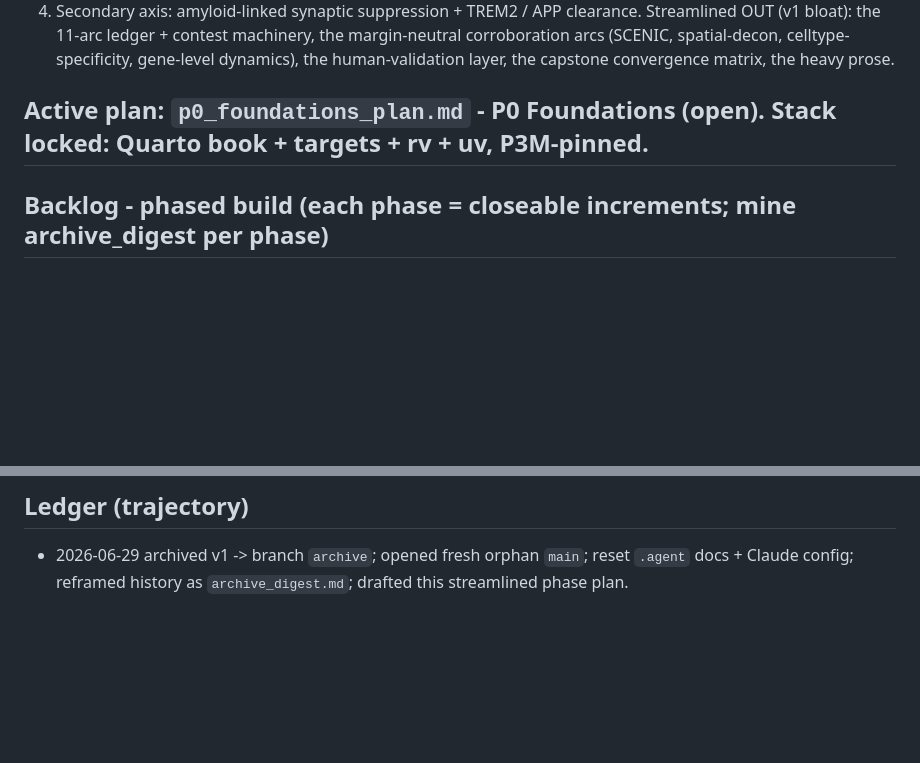
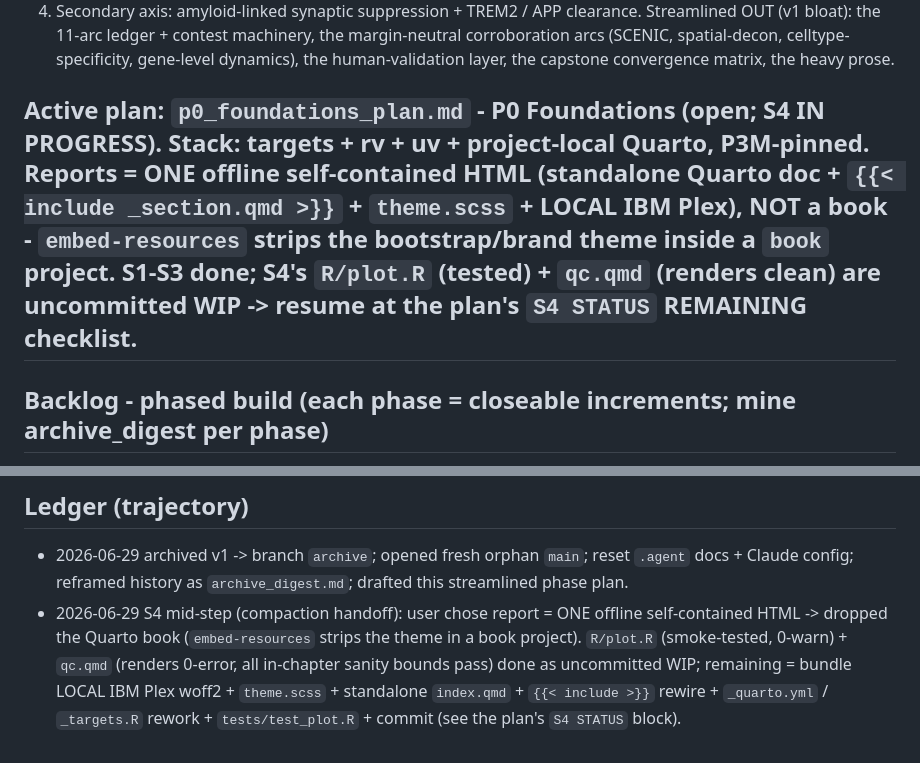
Before and after one commit to eturkes/tau-mutant-integration-ng, a Markdown page: .agent/roadmap.md, 2 parts joined by grey strips. GitHub-like rendering; blank space fills up the shorter version.

```diff
--- a/.agent/roadmap.md
+++ b/.agent/roadmap.md
@@ -27,7 +27,7 @@ Streamlined OUT (v1 bloat): the 11-arc ledger + contest machinery, the margin-ne
 corroboration arcs (SCENIC, spatial-decon, celltype-specificity, gene-level dynamics),
 the human-validation layer, the capstone convergence matrix, the heavy prose.
 
-## Active plan: `p0_foundations_plan.md` - P0 Foundations (open). Stack locked: Quarto book + targets + rv + uv, P3M-pinned.
+## Active plan: `p0_foundations_plan.md` - P0 Foundations (open; **S4 IN PROGRESS**). Stack: targets + rv + uv + project-local Quarto, P3M-pinned. Reports = ONE offline self-contained HTML (standalone Quarto doc + `{{< include _section.qmd >}}` + `theme.scss` + LOCAL IBM Plex), NOT a book - `embed-resources` strips the bootstrap/brand theme inside a `book` project. S1-S3 done; S4's `R/plot.R` (tested) + `qc.qmd` (renders clean) are uncommitted WIP -> resume at the plan's `S4 STATUS` REMAINING checklist.
 
 ## Backlog - phased build (each phase = closeable increments; mine archive_digest per phase)
 - P0 Foundations: project-local env (rv for R + uv .venv for Python), shared
@@ -49,3 +49,10 @@ the human-validation layer, the capstone convergence matrix, the heavy prose.
 - 2026-06-29 archived v1 -> branch `archive`; opened fresh orphan `main`; reset
   `.agent` docs + Claude config; reframed history as `archive_digest.md`; drafted
   this streamlined phase plan.
+- 2026-06-29 S4 mid-step (compaction handoff): user chose report = ONE offline
+  self-contained HTML -> dropped the Quarto book (`embed-resources` strips the theme
+  in a book project). `R/plot.R` (smoke-tested, 0-warn) + `qc.qmd` (renders 0-error,
+  all in-chapter sanity bounds pass) done as uncommitted WIP; remaining = bundle LOCAL
+  IBM Plex woff2 + `theme.scss` + standalone `index.qmd` + `{{< include >}}` rewire +
+  `_quarto.yml` / `_targets.R` rework + `tests/test_plot.R` + commit (see the plan's
+  `S4 STATUS` block).
```
Also changed, not shown: .agent/p0_foundations_plan.md (+43 -1 lines).
